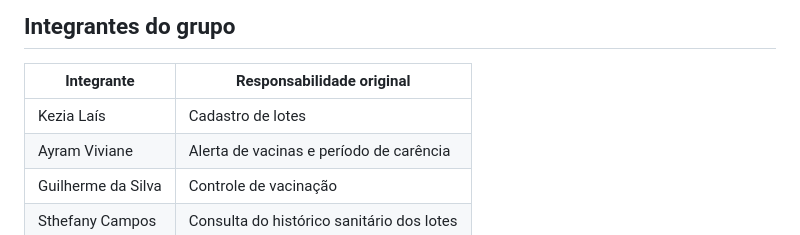
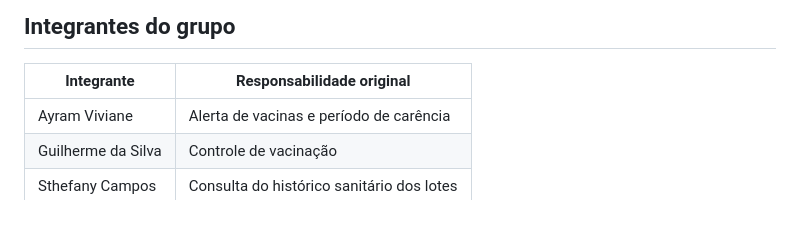
Before and after one commit to Gulermehub/agrosann, a Markdown page: README.md, the part around the change. Rendered like a GitHub page.

```diff
--- a/README.md
+++ b/README.md
@@ -104,7 +104,6 @@ O README anterior apontava issues como se fossem um Project. O quadro GitHub Pro
 
 | Integrante | Responsabilidade original |
 |---|---|
-| Kezia Laís | Cadastro de lotes |
 | Ayram Viviane | Alerta de vacinas e período de carência |
 | Guilherme da Silva | Controle de vacinação |
 | Sthefany Campos | Consulta do histórico sanitário dos lotes |
```
